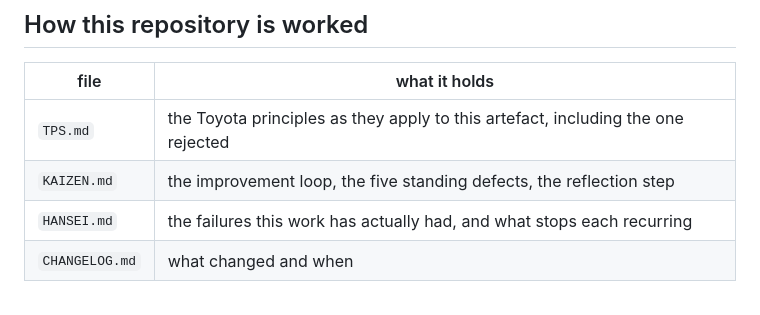
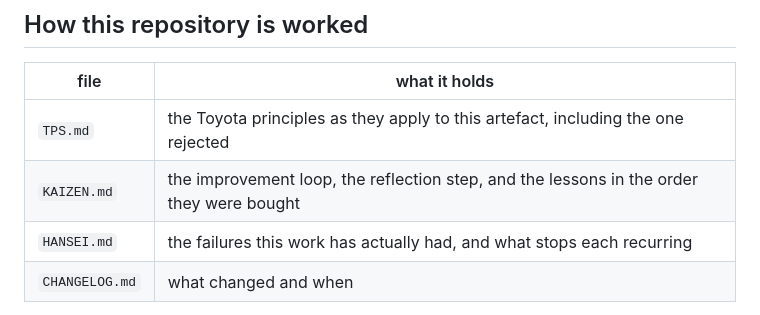
Before and after one commit to jcherranz/zrive-model-toy, a Markdown page: README.md, the part around the change. GitHub-like rendering.

```diff
--- a/README.md
+++ b/README.md
@@ -120,7 +120,7 @@ scripts/
 | file | what it holds |
 |---|---|
 | `TPS.md` | the Toyota principles as they apply to this artefact, including the one rejected |
-| `KAIZEN.md` | the improvement loop, the five standing defects, the reflection step |
+| `KAIZEN.md` | the improvement loop, the reflection step, and the lessons in the order they were bought |
 | `HANSEI.md` | the failures this work has actually had, and what stops each recurring |
 | `CHANGELOG.md` | what changed and when |
 
```
Also changed, not shown: KAIZEN.md (+189 -243 lines).
